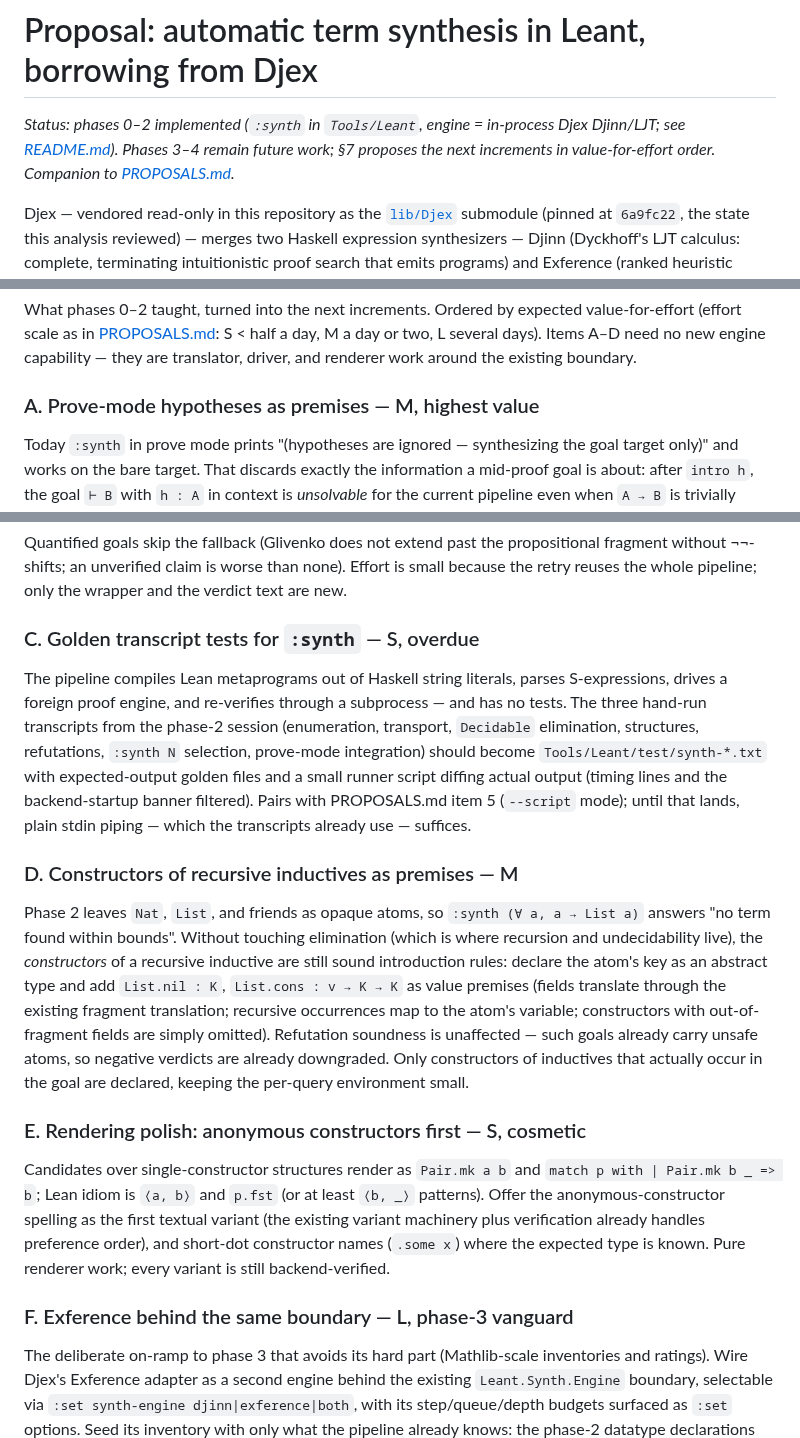
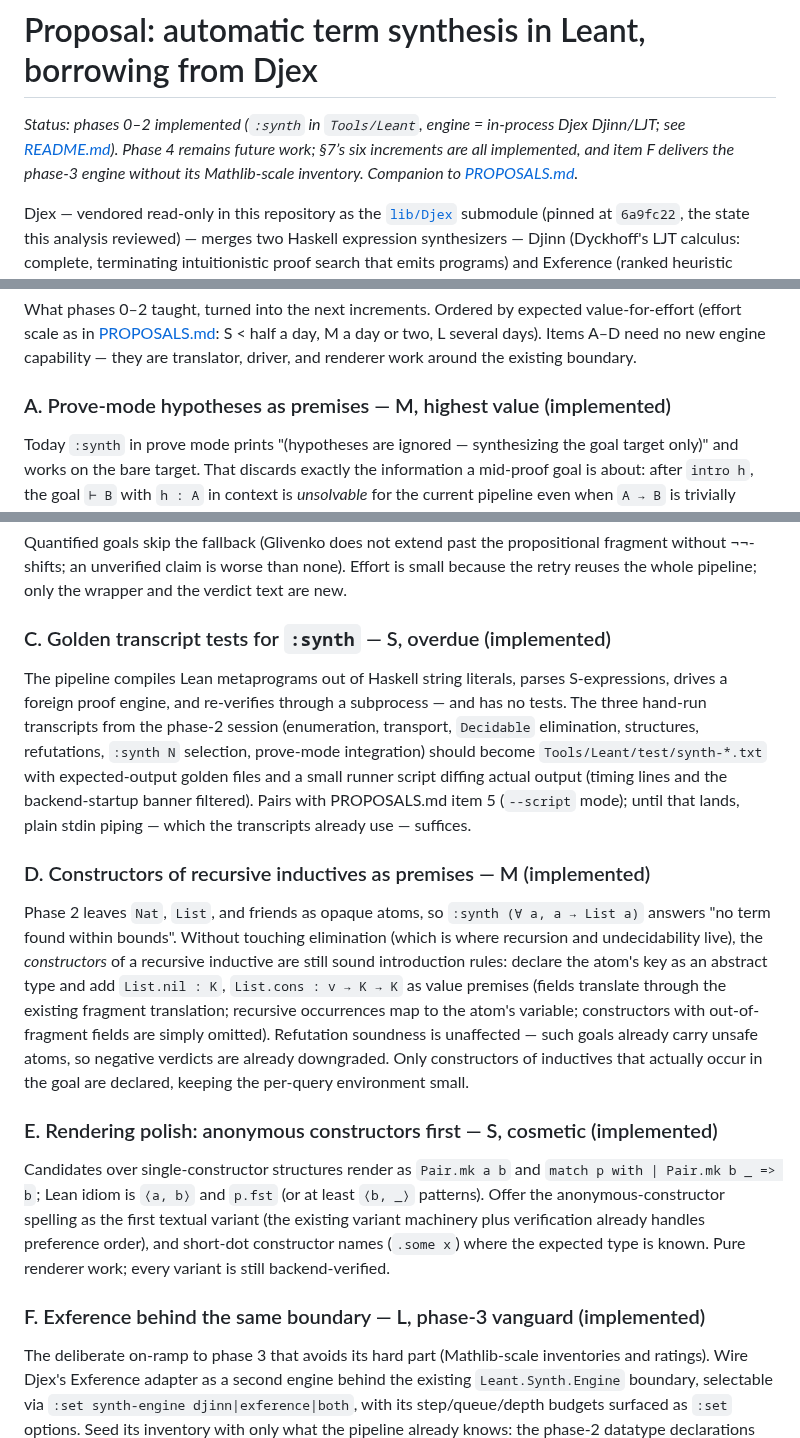
Before and after one commit to VladimirReshetnikov/Leant, a Markdown page: SYNTHESIS_PROPOSAL.md, 3 parts joined by grey strips. Rendered like a GitHub page.

Commit message:
Mark all section-7 synthesis proposals implemented
Co-Authored-By: Claude Fable 5 <noreply@anthropic.com>

```diff
--- a/SYNTHESIS_PROPOSAL.md
+++ b/SYNTHESIS_PROPOSAL.md
@@ -2,8 +2,9 @@
 
 *Status: phases 0–2 implemented (`:synth` in `Tools/Leant`, engine =
 in-process Djex Djinn/LJT; see [README.md](README.md#synth--automatic-term-synthesis-haskell-only)).
-Phases 3–4 remain future work; §7 proposes the next increments in
-value-for-effort order. Companion to [PROPOSALS.md](PROPOSALS.md).*
+Phase 4 remains future work; §7’s six increments are all implemented,
+and item F delivers the phase-3 engine without its Mathlib-scale
+inventory. Companion to [PROPOSALS.md](PROPOSALS.md).*
 
 Djex — vendored read-only in this repository as the
 [`lib/Djex`](../../lib/Djex) submodule (pinned at `6a9fc22`, the state
@@ -414,7 +415,7 @@ expected value-for-effort (effort scale as in
 several days). Items A–D need no new engine capability — they are
 translator, driver, and renderer work around the existing boundary.
 
-### A. Prove-mode hypotheses as premises — M, highest value
+### A. Prove-mode hypotheses as premises — M, highest value (implemented)
 
 Today `:synth` in prove mode prints "(hypotheses are ignored —
 synthesizing the goal target only)" and works on the bare target. That
@@ -458,7 +459,7 @@ propositional fragment without ¬¬-shifts; an unverified claim is worse
 than none). Effort is small because the retry reuses the whole
 pipeline; only the wrapper and the verdict text are new.
 
-### C. Golden transcript tests for `:synth` — S, overdue
+### C. Golden transcript tests for `:synth` — S, overdue (implemented)
 
 The pipeline compiles Lean metaprograms out of Haskell string
 literals, parses S-expressions, drives a foreign proof engine, and
@@ -472,7 +473,7 @@ backend-startup banner filtered). Pairs with PROPOSALS.md item 5
 (`--script` mode); until that lands, plain stdin piping — which the
 transcripts already use — suffices.
 
-### D. Constructors of recursive inductives as premises — M
+### D. Constructors of recursive inductives as premises — M (implemented)
 
 Phase 2 leaves `Nat`, `List`, and friends as opaque atoms, so
 `:synth (∀ a, a → List a)` answers "no term found within bounds".
@@ -488,7 +489,7 @@ verdicts are already downgraded. Only constructors of inductives that
 actually occur in the goal are declared, keeping the per-query
 environment small.
 
-### E. Rendering polish: anonymous constructors first — S, cosmetic
+### E. Rendering polish: anonymous constructors first — S, cosmetic (implemented)
 
 Candidates over single-constructor structures render as
 `Pair.mk a b` and `match p with | Pair.mk b _ => b`; Lean idiom is
@@ -499,7 +500,7 @@ preference order), and short-dot constructor names (`.some x`) where
 the expected type is known. Pure renderer work; every variant is
 still backend-verified.
 
-### F. Exference behind the same boundary — L, phase-3 vanguard
+### F. Exference behind the same boundary — L, phase-3 vanguard (implemented)
 
 The deliberate on-ramp to phase 3 that avoids its hard part
 (Mathlib-scale inventories and ratings). Wire Djex's Exference
```
Also changed, not shown: other parts of SYNTHESIS_PROPOSAL.md (+1 -1 lines).
